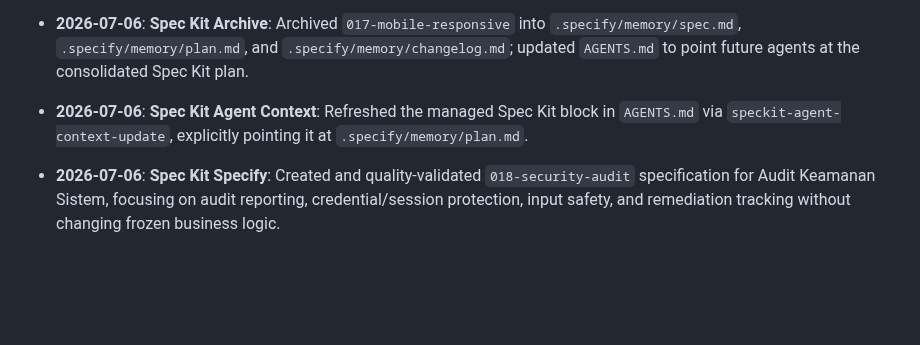
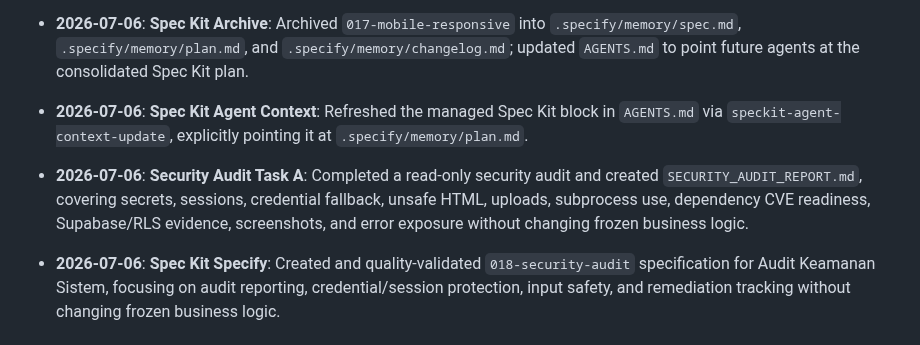
Before and after one commit to nerfbreak/newspage_automation, a Markdown page: .agents/MEMORY.md, the part around the change. GitHub-like rendering; blank space fills up the shorter version.

Commit message:
checkpoint security audit task a

```diff
--- a/.agents/MEMORY.md
+++ b/.agents/MEMORY.md
@@ -250,4 +250,5 @@ This file acts as the "Distributed Project Memory" for AI agents. It tracks arch
 - **2026-07-06**: **Spec Kit Analysis Cleanup**: Resolved `/speckit-analyze` findings for `017-mobile-responsive` by aligning the wide-table acceptance scenario with stacked mobile cards and expanding T010 to cover orientation changes plus third-party embed applicability.
 - **2026-07-06**: **Spec Kit Archive**: Archived `017-mobile-responsive` into `.specify/memory/spec.md`, `.specify/memory/plan.md`, and `.specify/memory/changelog.md`; updated `AGENTS.md` to point future agents at the consolidated Spec Kit plan.
 - **2026-07-06**: **Spec Kit Agent Context**: Refreshed the managed Spec Kit block in `AGENTS.md` via `speckit-agent-context-update`, explicitly pointing it at `.specify/memory/plan.md`.
+- **2026-07-06**: **Security Audit Task A**: Completed a read-only security audit and created `SECURITY_AUDIT_REPORT.md`, covering secrets, sessions, credential fallback, unsafe HTML, uploads, subprocess use, dependency CVE readiness, Supabase/RLS evidence, screenshots, and error exposure without changing frozen business logic.
 - **2026-07-06**: **Spec Kit Specify**: Created and quality-validated `018-security-audit` specification for Audit Keamanan Sistem, focusing on audit reporting, credential/session protection, input safety, and remediation tracking without changing frozen business logic.
```
Also changed, not shown: SECURITY_AUDIT_REPORT.md (added, +80 -0 lines).
